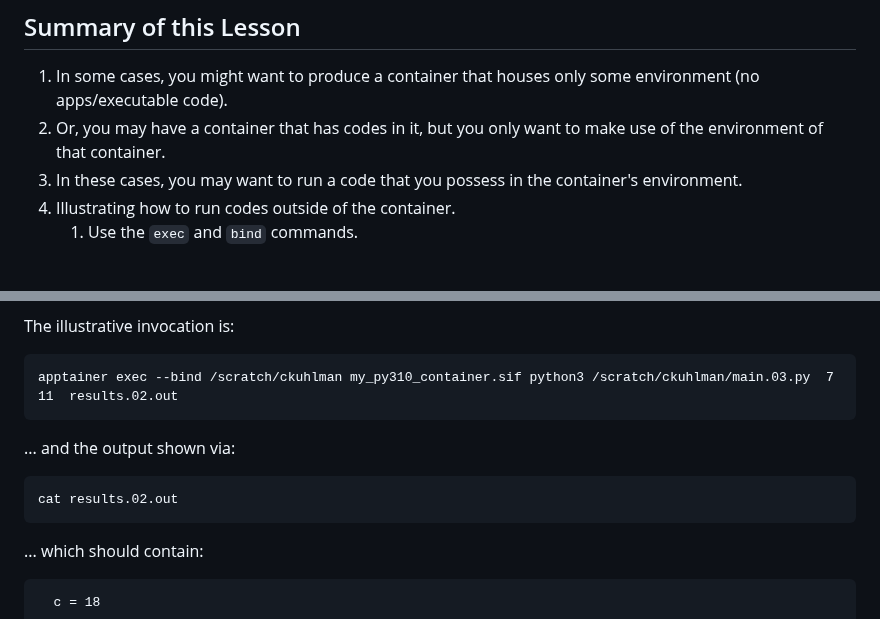
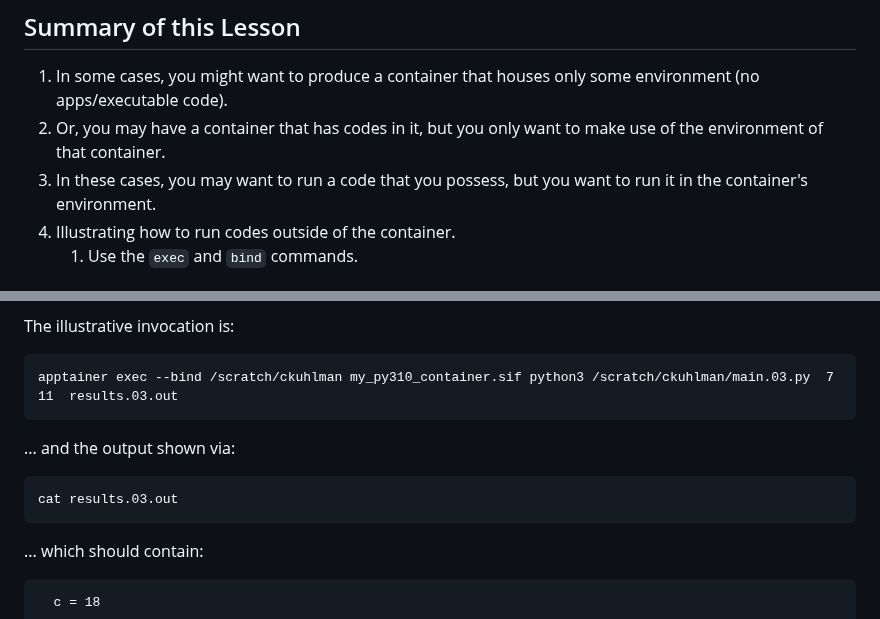
Before and after one commit to AdvancedResearchComputing/Workshops, a Markdown page: containers/code-outside-container.md, 2 parts joined by grey strips. Rendered like a GitHub page.

````diff
--- a/containers/code-outside-container.md
+++ b/containers/code-outside-container.md
@@ -12,7 +12,7 @@
    you only want to make use of the environment of that
    container.
 3. In these cases, you may want to run a code that you
-   possess in the container's environment.
+   possess, but you want to run it in the container's environment.
 4. Illustrating how to run codes outside of the container.
    1. Use the `exec` and `bind` commands.
 
@@ -65,13 +65,13 @@ The _main.03.py_ code is given at the end of this page.
 The illustrative invocation is:
 
 ```
-apptainer exec --bind /scratch/ckuhlman my_py310_container.sif python3 /scratch/ckuhlman/main.03.py  7   11  results.02.out
+apptainer exec --bind /scratch/ckuhlman my_py310_container.sif python3 /scratch/ckuhlman/main.03.py  7   11  results.03.out
 ```
 
 ... and the output shown via:
 
 ```
-cat results.02.out
+cat results.03.out
 ```
 
 ... which should contain:
````
